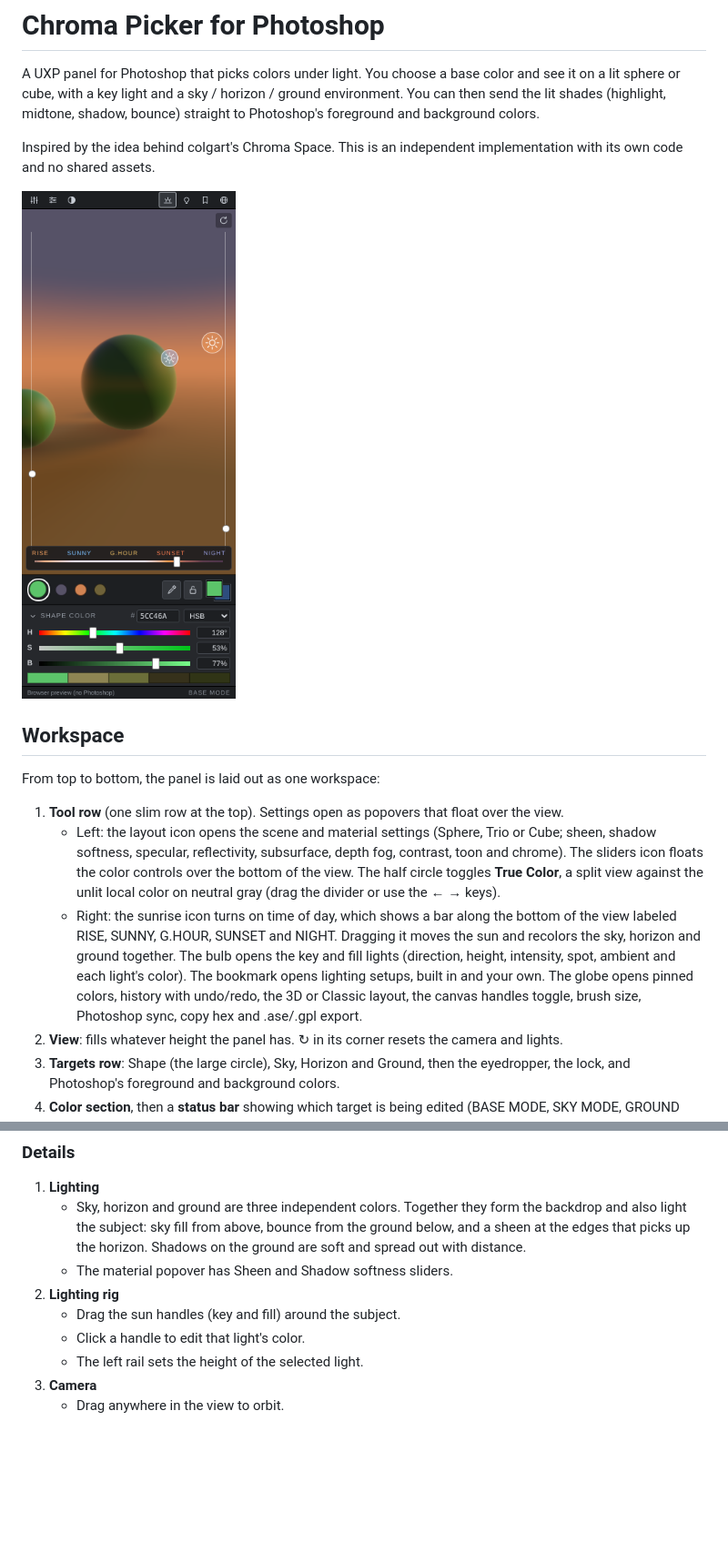
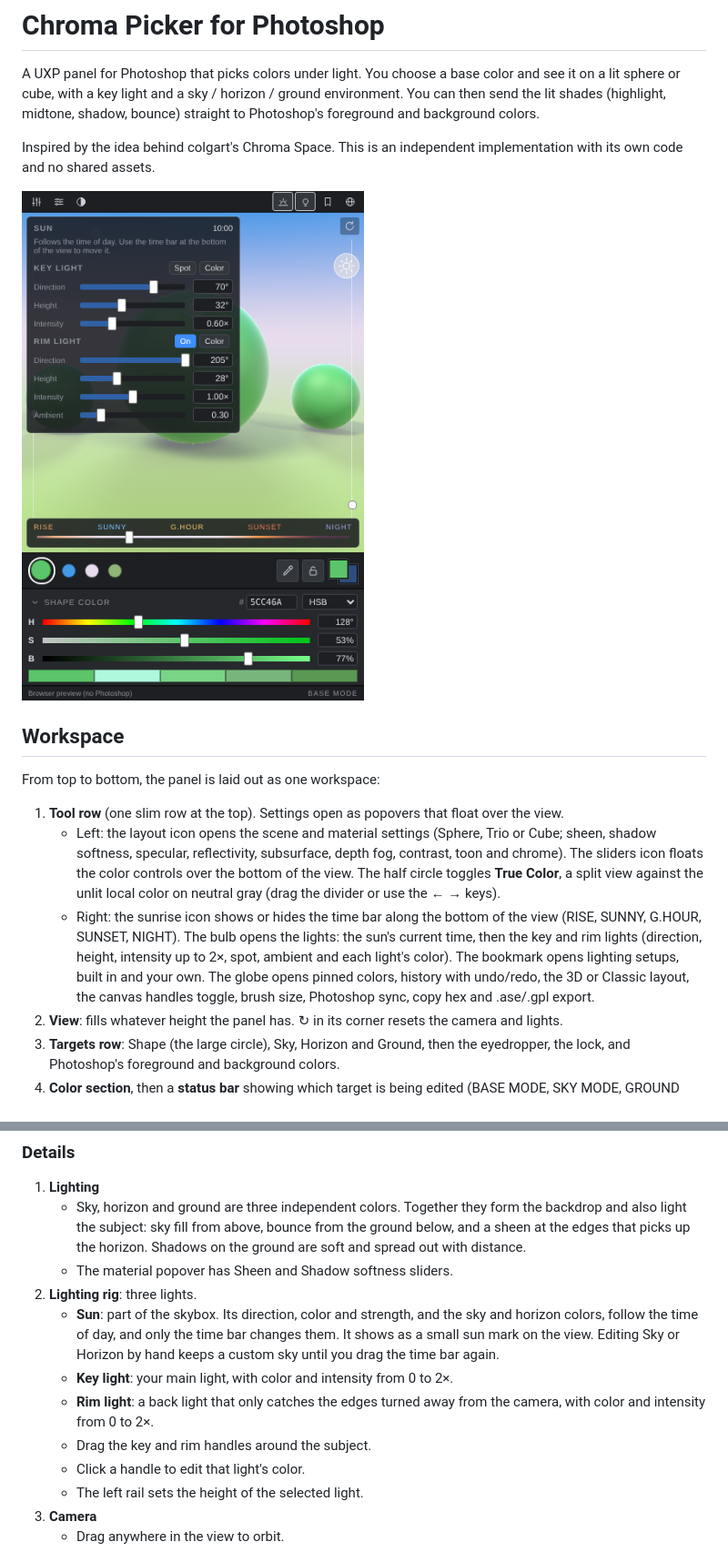
Before and after one commit to avinecross1-sudo/Chroma-Picker, a Markdown page: README.md, 2 parts joined by grey strips. Shown at 91% size. Drawn GitHub-style; pictures changed too: docs/screenshot.png; blank space fills up the shorter version.

```diff
--- a/README.md
+++ b/README.md
@@ -12,7 +12,7 @@ From top to bottom, the panel is laid out as one workspace:
 
 1. **Tool row** (one slim row at the top). Settings open as popovers that float over the view.
    - Left: the layout icon opens the scene and material settings (Sphere, Trio or Cube; sheen, shadow softness, specular, reflectivity, subsurface, depth fog, contrast, toon and chrome). The sliders icon floats the color controls over the bottom of the view. The half circle toggles **True Color**, a split view against the unlit local color on neutral gray (drag the divider or use the ← → keys).
-   - Right: the sunrise icon turns on time of day, which shows a bar along the bottom of the view labeled RISE, SUNNY, G.HOUR, SUNSET and NIGHT. Dragging it moves the sun and recolors the sky, horizon and ground together. The bulb opens the key and fill lights (direction, height, intensity, spot, ambient and each light's color). The bookmark opens lighting setups, built in and your own. The globe opens pinned colors, history with undo/redo, the 3D or Classic layout, the canvas handles toggle, brush size, Photoshop sync, copy hex and .ase/.gpl export.
+   - Right: the sunrise icon shows or hides the time bar along the bottom of the view (RISE, SUNNY, G.HOUR, SUNSET, NIGHT). The bulb opens the lights: the sun's current time, then the key and rim lights (direction, height, intensity up to 2×, spot, ambient and each light's color). The bookmark opens lighting setups, built in and your own. The globe opens pinned colors, history with undo/redo, the 3D or Classic layout, the canvas handles toggle, brush size, Photoshop sync, copy hex and .ase/.gpl export.
 2. **View**: fills whatever height the panel has. ↻ in its corner resets the camera and lights.
 3. **Targets row**: Shape (the large circle), Sky, Horizon and Ground, then the eyedropper, the lock, and Photoshop's foreground and background colors.
 4. **Color section**, then a **status bar** showing which target is being edited (BASE MODE, SKY MODE, GROUND MODE and so on).
@@ -23,8 +23,11 @@ From top to bottom, the panel is laid out as one workspace:
 1. **Lighting**
    - Sky, horizon and ground are three independent colors. Together they form the backdrop and also light the subject: sky fill from above, bounce from the ground below, and a sheen at the edges that picks up the horizon. Shadows on the ground are soft and spread out with distance.
    - The material popover has Sheen and Shadow softness sliders.
-2. **Lighting rig**
-   - Drag the sun handles (key and fill) around the subject.
+2. **Lighting rig**: three lights.
+   - **Sun**: part of the skybox. Its direction, color and strength, and the sky and horizon colors, follow the time of day, and only the time bar changes them. It shows as a small sun mark on the view. Editing Sky or Horizon by hand keeps a custom sky until you drag the time bar again.
+   - **Key light**: your main light, with color and intensity from 0 to 2×.
+   - **Rim light**: a back light that only catches the edges turned away from the camera, with color and intensity from 0 to 2×.
+   - Drag the key and rim handles around the subject.
    - Click a handle to edit that light's color.
    - The left rail sets the height of the selected light.
 3. **Camera**
```
Also changed, not shown: 7 other files.
